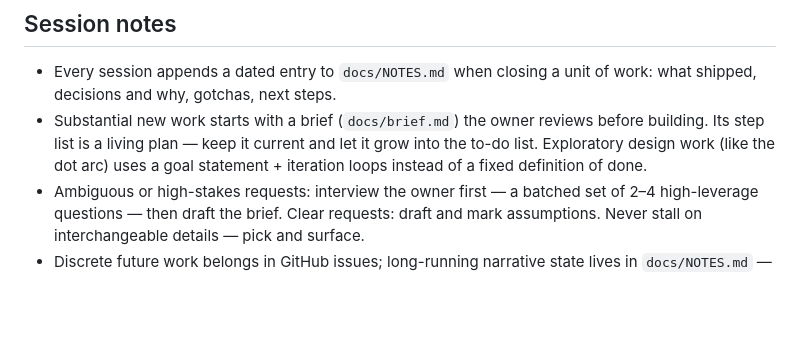
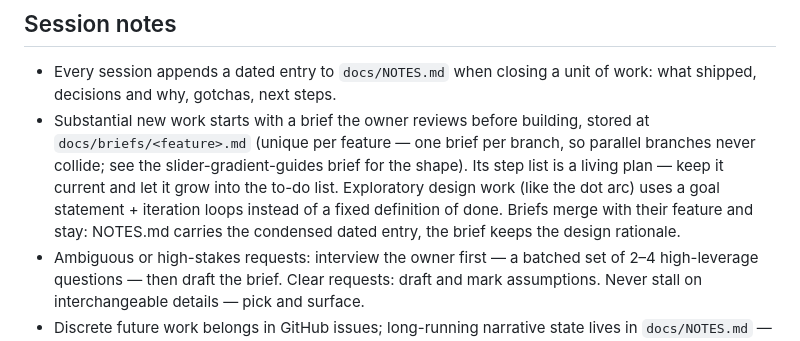
Before and after one commit to z3tt/keylightbar, a Markdown page: AGENTS.md, the part around the change. GitHub-like rendering; blank space fills up the shorter version.

Commit message:
Give each feature brief a unique name under docs/briefs/
Renames the slider-gradient-guides brief out of the fixed
docs/brief.md path and codifies the convention in AGENTS.md: one
brief per feature at docs/briefs/<feature>.md, so parallel branches
never edit the same file and briefs merge cleanly with their
feature. Briefs are kept after merge as design rationale;
docs/NOTES.md stays the condensed dated log.

Generated by Mistral Vibe.
Co-Authored-By: Mistral Vibe <vibe@mistral.ai>

```diff
--- a/AGENTS.md
+++ b/AGENTS.md
@@ -44,11 +44,15 @@
 ## Session notes
 - Every session appends a dated entry to `docs/NOTES.md` when closing a
   unit of work: what shipped, decisions and why, gotchas, next steps.
-- Substantial new work starts with a brief (`docs/brief.md`) the owner
-  reviews before building. Its step list is a living plan — keep it
-  current and let it grow into the to-do list. Exploratory design work
-  (like the dot arc) uses a goal statement + iteration loops instead of
-  a fixed definition of done.
+- Substantial new work starts with a brief the owner reviews before
+  building, stored at `docs/briefs/<feature>.md` (unique per feature —
+  one brief per branch, so parallel branches never collide; see the
+  slider-gradient-guides brief for the shape). Its step list is a
+  living plan — keep it current and let it grow into the to-do list.
+  Exploratory design work (like the dot arc) uses a goal statement +
+  iteration loops instead of a fixed definition of done. Briefs merge
+  with their feature and stay: NOTES.md carries the condensed dated
+  entry, the brief keeps the design rationale.
 - Ambiguous or high-stakes requests: interview the owner first — a
   batched set of 2–4 high-leverage questions — then draft the brief.
   Clear requests: draft and mark assumptions. Never stall on
```
Also changed, not shown: docs/briefs/slider-gradient-guides.md (renamed from docs/brief.md).
